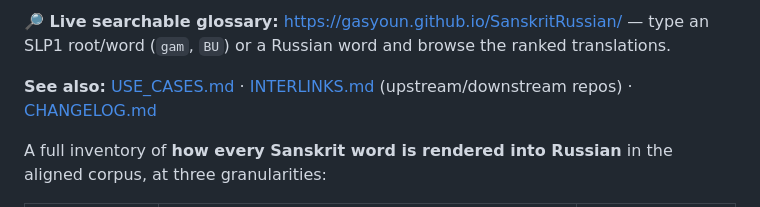
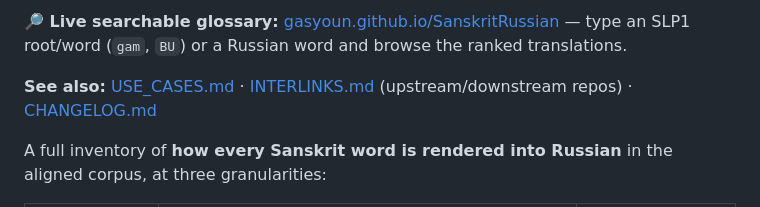
Before and after one commit to gasyoun/SanskritRussian, a Markdown page: README.md, the part around one of its changes. GitHub-like rendering.

```diff
--- a/README.md
+++ b/README.md
@@ -4,4 +4,4 @@ _Created: 01-07-2026 · Last updated: 01-07-2026_
 
-**🔎 Live searchable glossary:** <https://gasyoun.github.io/SanskritRussian/>
+**🔎 Live searchable glossary:** [gasyoun.github.io/SanskritRussian](https://gasyoun.github.io/SanskritRussian/)
 — type an SLP1 root/word (`gam`, `BU`) or a Russian word and browse the ranked translations.
 
```
Also changed, not shown: other parts of README.md (+16 -14 lines).
